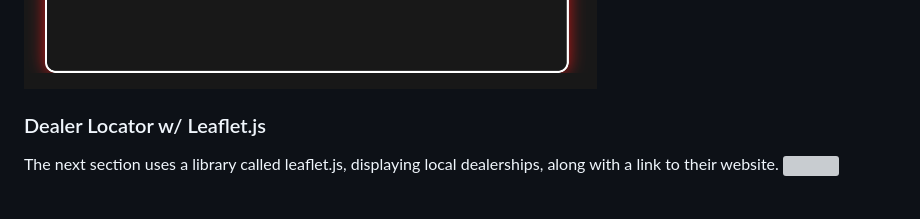
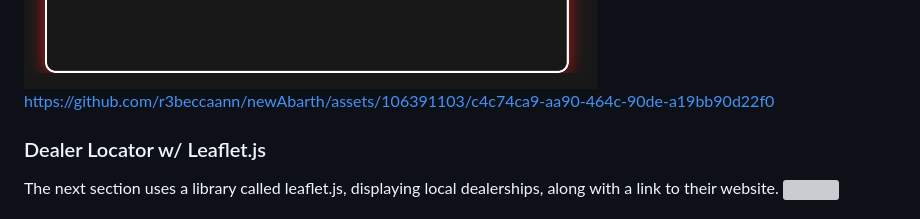
Before and after one commit to r3beccaann/newAbarth, a Markdown page: README.md, the part around one of its changes. GitHub-like rendering; grey boxes are pictures that could not be loaded.

Commit message:
Uploaded config video README.md

```diff
--- a/README.md
+++ b/README.md
@@ -69,6 +68,10 @@ Below is an image of one of the 3D models which were first implemented until hos
 
 
 
+https://github.com/r3beccaann/newAbarth/assets/106391103/c4c74ca9-aa90-464c-90de-a19bb90d22f0
+
+
+
 <h3>Dealer Locator w/ Leaflet.js</h3>
 The next section uses a library called leaflet.js, displaying local dealerships, along with a link to their website.
 
```
Also changed, not shown: other parts of README.md (+0 -1 lines).
